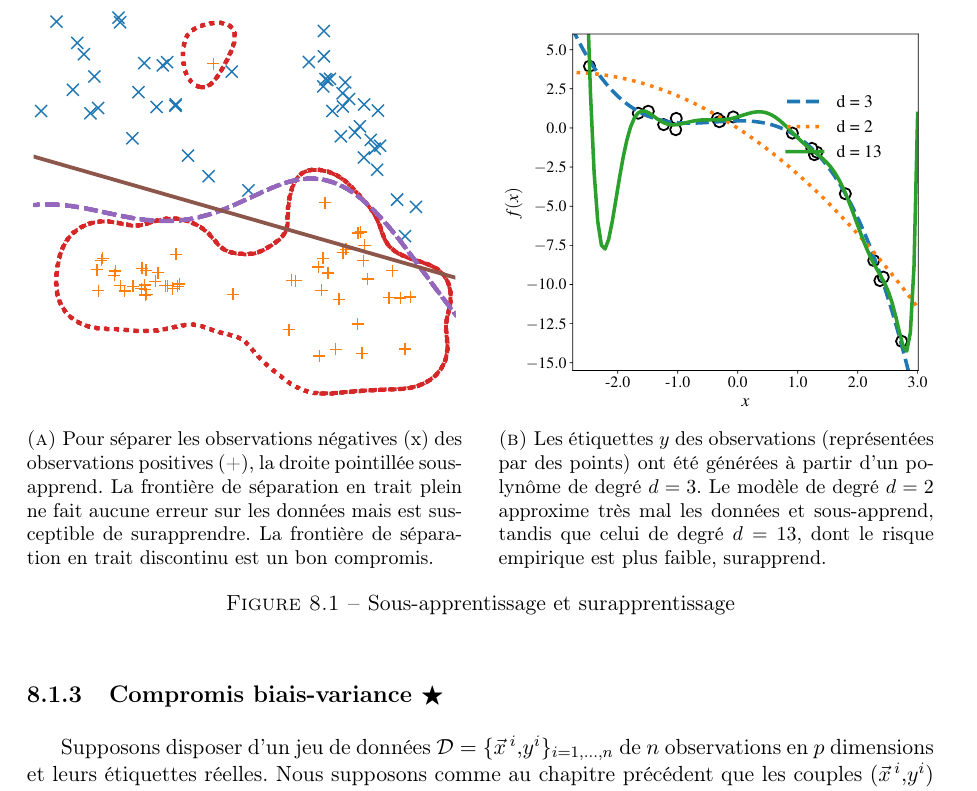
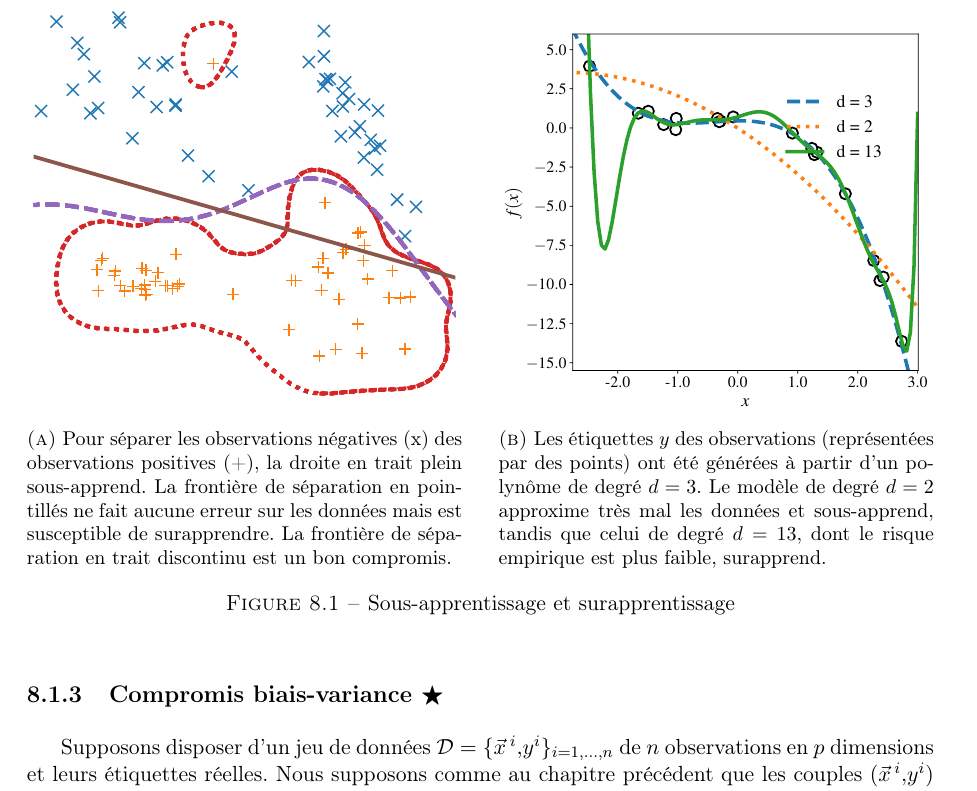
Before and after one commit to chagaz/sdd_2020, a LaTeX thesis (poly/sdd_2020_poly.tex, which reads poly/generalisation.tex): part of page 72 of 83, cut so that both start at the same text. Compiled offline with pdfLaTeX; the source files are stored in an older character set and shown here as Unicode; a LaTeX package or settings file that is missing is left out.

Commit message:
Fix figure caption

```diff
--- a/poly/generalisation.tex
+++ b/poly/generalisation.tex
@@ -61,8 +61,8 @@ problème de régression.
     \centering
     \includegraphics[width=\textwidth]{figures/generalisation/overfit_class}
     \caption{Pour séparer les observations négatives (x) des observations
-      positives (+), la droite pointillée sous-apprend. La frontière de
-      séparation en trait plein ne fait aucune erreur sur les données mais est
+      positives (+), la droite en trait plein sous-apprend. La frontière de
+      séparation en pointillés ne fait aucune erreur sur les données mais est
       susceptible de surapprendre. La frontière de séparation en trait
       discontinu est un bon compromis.}
     \label{fig:overfit_class}
```
